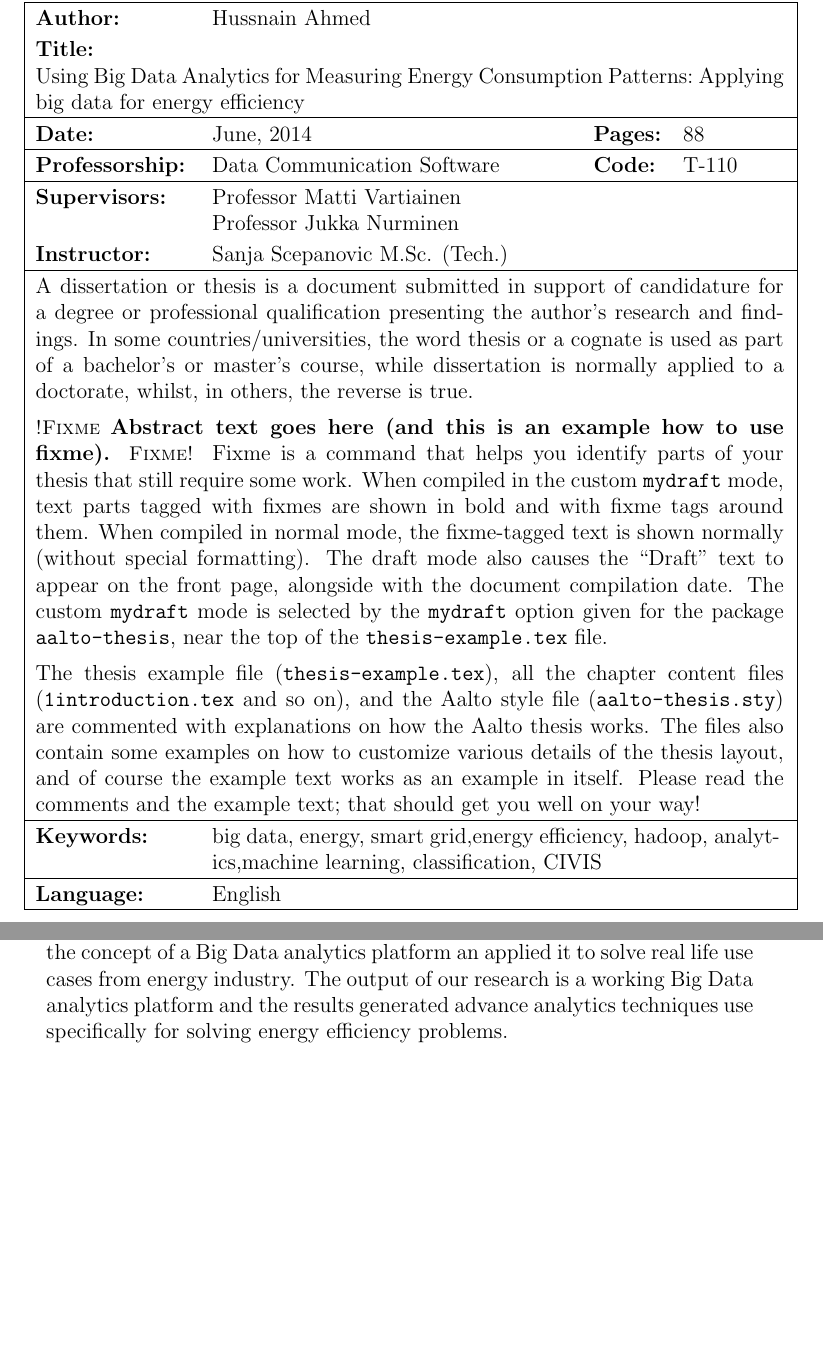
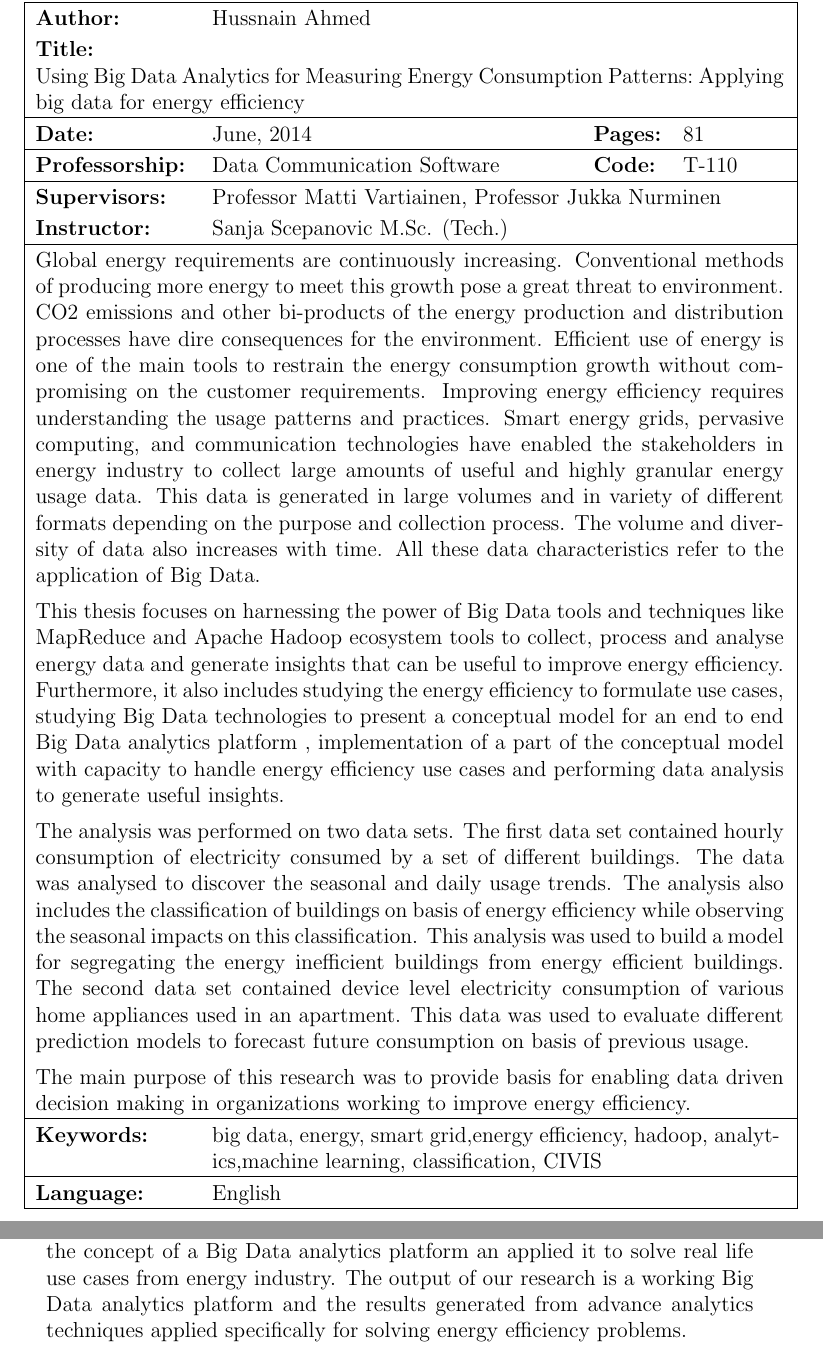
Before and after one commit to hussnainahmed/Masters-Thesis-Report, a LaTeX thesis (thesis-example.tex, which reads 7discussion.tex): two parts of pages 2 and 79 of 88, joined at a grey line, cut so that both start at the same text, the shorter picture padded with empty space. Compiled offline with pdfLaTeX; the source files are stored in an older character set and shown here as Unicode.

Commit message:
22nd July update

```diff
--- a/7discussion.tex
+++ b/7discussion.tex
@@ -9,4 +9,4 @@ We observed the strong sensitivity in consumption of specific energy types to th
 
 We also compared different prediction models to forecast the future energy usage of different home appliances on basis of their previous usage. The prediction model it self can be useful for energy service providers to understand and plan for user specific demand. However, this can also be used as the first step towards building a decision support system for user to effectively use home appliances. The decision support system can predict the usage pattern and then recommend the best options on basis of configurable parameters e.g. best tariffs or best time to use green energy etc.
 
-In a nutshell, our research provides a proof of concept of how emerging Big Data technologies can be applied in energy industry to improve energy efficiency and data driven decision making. We presented and demonstrated the concept of a Big Data analytics platform an applied it to solve real life use cases from energy industry. The output of our research is a working Big Data analytics platform and the results generated advance analytics techniques use specifically for solving energy efficiency problems.
+In a nutshell, our research provides a proof of concept of how emerging Big Data technologies can be applied in energy industry to improve energy efficiency and data driven decision making. We presented and demonstrated the concept of a Big Data analytics platform an applied it to solve real life use cases from energy industry. The output of our research is a working Big Data analytics platform and the results generated from advance analytics techniques applied specifically for solving energy efficiency problems.
--- a/thesis-example.tex
+++ b/thesis-example.tex
@@ -10,6 +10,8 @@
 % your own copy. When redistributing the example thesis file, please
 % retain all the comments for the benefit of other thesis writers!
 % ==================================================================
+\pagenumbering{gobble}
+
 % Compilation instructions:
 % ------------------------------------------------------------------
 % Use pdflatex to compile! Input images are expected as PDF files.
@@ -292,7 +294,7 @@
 %\newcommand{\FSUPERVISOR}{Professori Antti Ylä-Jääski}
 %\newcommand{\SSUPERVISOR}{Professor Antti Ylä-Jääski}
 % Example of twosupervisors:
-\newcommand{\SUPERVISOR}{Professor Matti Vartiainen\\
+\newcommand{\SUPERVISOR}{Professor Matti Vartiainen,
   Professor Jukka Nurminen}
 %\newcommand{\FSUPERVISOR}{Professor Matti Vartiainen\\
  % Professor Jukka Nurminen}
@@ -411,7 +413,7 @@
 % Options: finnish, english, and swedish
 % These control in which language the cover-page information is shown
 \coverpage{english}
-
+\pagenumbering{gobble}
 
 % Abstracts
 % ------------------------------------------------------------------
@@ -421,33 +423,17 @@
 % Abstract in English
 % ------------------------------------------------------------------
 \thesisabstract{english}{
-A dissertation or thesis is a document submitted in support of candidature
-for a degree or professional qualification presenting the author's research and
-findings. In some countries/universities, the word thesis or a cognate is used
-as part of a bachelor's or master's course, while dissertation is normally
-applied to a doctorate, whilst, in others, the reverse is true.
+Global energy requirements are continuously increasing. Conventional methods of producing more energy to meet this growth pose a great threat to environment. CO2 emissions and other bi-products of the energy production and distribution processes have dire consequences for the environment. Efficient use of energy is one of the main tools to restrain the energy consumption growth without compromising on the customer requirements. Improving energy efficiency requires understanding the usage patterns and practices. Smart energy grids, pervasive computing, and communication technologies have enabled the stakeholders in energy industry to collect large amounts of useful and highly granular energy usage data. This data is generated in large volumes and in variety of different formats depending on the purpose and collection process. The volume and diversity of data also increases with time. All these data characteristics refer to the application of Big Data.
 
-\fixme{Abstract text goes here (and this is an example how to use fixme).}
-Fixme is a command that helps you identify parts of your thesis that still
-require some work. When compiled in the custom \texttt{mydraft} mode, text
-parts tagged with fixmes are shown in bold and with fixme tags around them. When
-compiled in normal mode, the fixme-tagged text is shown normally (without
-special formatting). The draft mode also causes the ``Draft'' text to appear on
-the front page, alongside with the document compilation date. The custom
-\texttt{mydraft} mode is selected by the \texttt{mydraft} option given for the
-package \texttt{aalto-thesis}, near the top of the \texttt{thesis-example.tex}
-file.
+This thesis focuses on harnessing the power of Big Data tools and techniques like MapReduce and Apache Hadoop ecosystem tools to collect, process and analyse energy data and generate insights that can be useful to improve energy efficiency. Furthermore, it also includes studying the energy efficiency to formulate use cases, studying Big Data technologies to present a conceptual model for an end to end Big Data analytics platform , implementation of a part of the conceptual model with capacity to handle energy efficiency use cases and performing data analysis to generate useful insights.
 
-The thesis example file (\texttt{thesis-example.tex}), all the chapter content
-files (\texttt{1introduction.tex} and so on), and the Aalto style file
-(\texttt{aalto-thesis.sty}) are commented with explanations on how the Aalto
-thesis works. The files also contain some examples on how to customize various
-details of the thesis layout, and of course the example text works as an
-example in itself. Please read the comments and the example text; that should
-get you well on your way!}
+The analysis was performed on two data sets. The first data set contained hourly consumption of electricity consumed by a set of different buildings. The data was analysed to discover the seasonal and daily usage trends. The analysis also includes the classification of buildings on basis of energy efficiency while observing the seasonal impacts on this classification. This analysis was used to build a model for segregating the energy inefficient buildings from energy efficient buildings. The second data set contained device level electricity consumption of various home appliances used in an apartment. This data was used to evaluate different prediction models to forecast future consumption on basis of previous usage.
+
+The main purpose of this research was to provide basis for enabling data driven decision making in organizations working to improve energy efficiency.
+}
 
 % Abstract in Finnish
-% ------------------------------------------------------------------
+%and communicatios ------------------------------------------------------------------
 %\thesisabstract{finnish}{
 %Kivi on materiaali, joka muodostuu mineraaleista ja luokitellaan
 %mineraalisisältönsä mukaan. Kivet luokitellaan yleensä ne muodostaneiden
```
Also changed, not shown: 1introduction.tex (+2 -0 lines), appendices.tex (+1 -1 lines), thesis-example.pdf, 5 other files.
